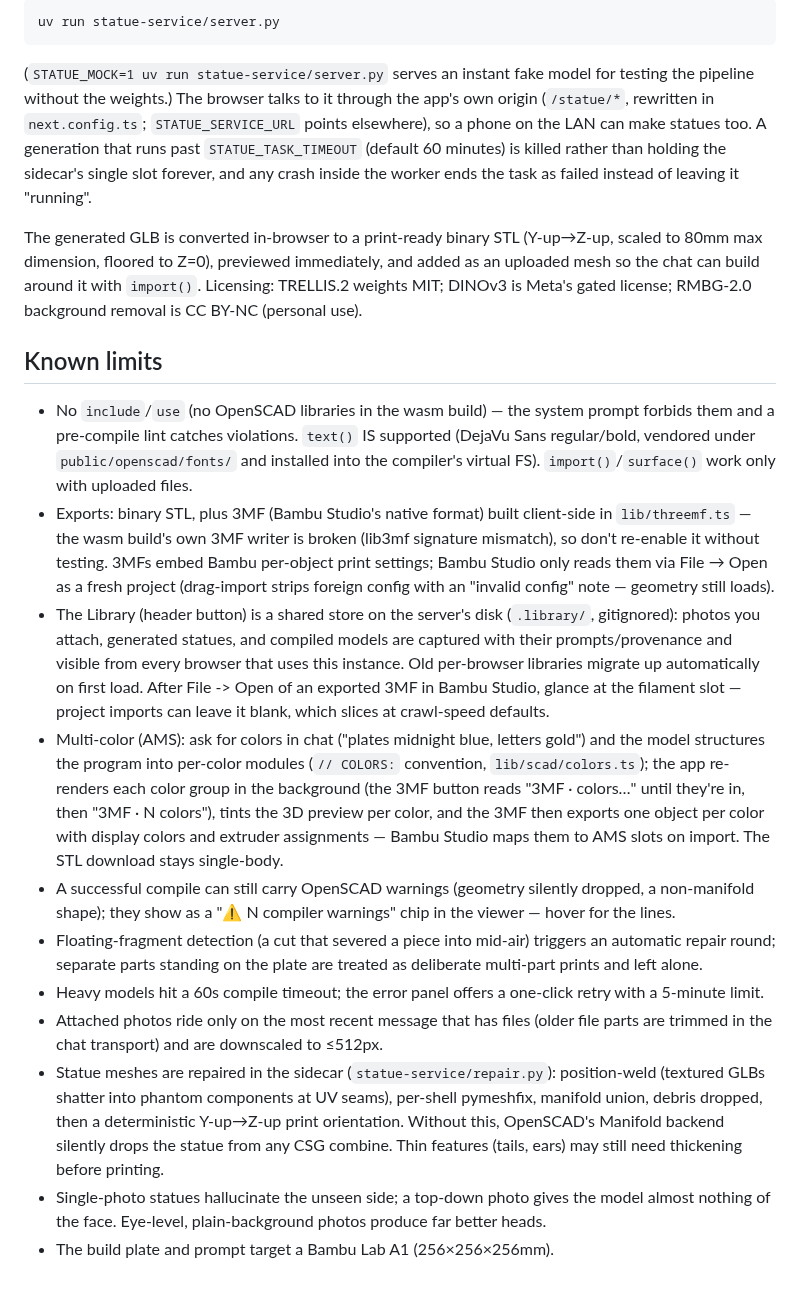
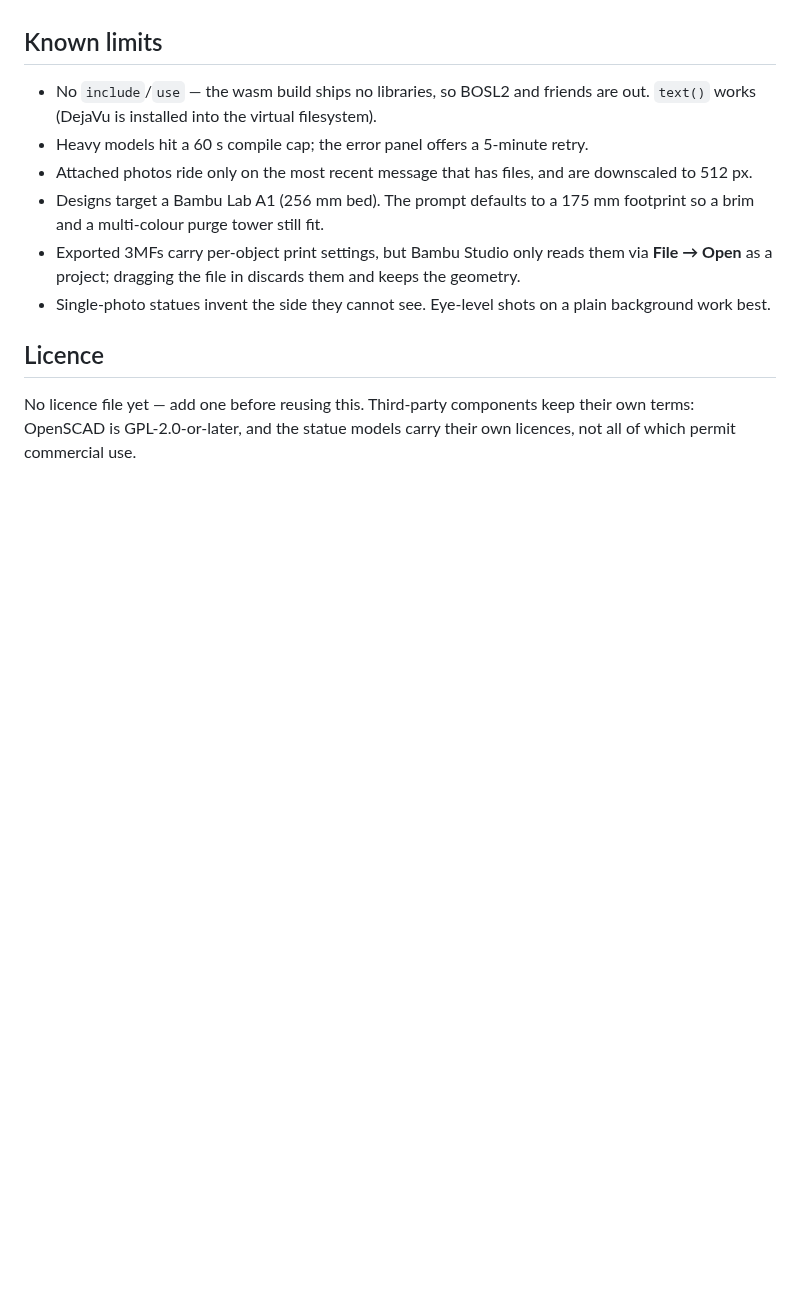
Before and after one commit to gitdek/ask3d, a Markdown page: README.md, the part around one of its changes. GitHub-like rendering; blank space fills up the shorter version.

````diff
--- a/README.md
+++ b/README.md
@@ -174,68 +119,21 @@ Run the sidecar alongside `npm run dev`:
-```bash
-uv run statue-service/server.py
-```
-
-(`STATUE_MOCK=1 uv run statue-service/server.py` serves an instant fake
-model for testing the pipeline without the weights.) The browser talks
-to it through the app's own origin (`/statue/*`, rewritten in
-`next.config.ts`; `STATUE_SERVICE_URL` points elsewhere), so a phone on
-the LAN can make statues too. A generation that runs past
-`STATUE_TASK_TIMEOUT` (default 60 minutes) is killed rather than holding
-the sidecar's single slot forever, and any crash inside the worker ends
-the task as failed instead of leaving it "running".
-
-The generated GLB is converted in-browser to a print-ready binary STL
-(Y-up→Z-up, scaled to 80mm max dimension, floored to Z=0), previewed
-immediately, and added as an uploaded mesh so the chat can build around
-it with `import()`. Licensing: TRELLIS.2 weights MIT; DINOv3 is Meta's
-gated license; RMBG-2.0 background removal is CC BY-NC (personal use).
 
 ## Known limits
 
-- No `include`/`use` (no OpenSCAD libraries in the wasm build) — the
-  system prompt forbids them and a pre-compile lint catches violations.
-  `text()` IS supported (DejaVu Sans regular/bold, vendored under
-  `public/openscad/fonts/` and installed into the compiler's virtual FS).
-  `import()`/`surface()` work only with uploaded files.
-- Exports: binary STL, plus 3MF (Bambu Studio's native format) built
-  client-side in `lib/threemf.ts` — the wasm build's own 3MF writer is
-  broken (lib3mf signature mismatch), so don't re-enable it without
-  testing. 3MFs embed Bambu per-object print settings; Bambu Studio only
-  reads them via File → Open as a fresh project (drag-import strips
-  foreign config with an "invalid config" note — geometry still loads).
-- The Library (header button) is a shared store on the server's disk
-  (`.library/`, gitignored): photos you attach, generated statues, and
-  compiled models are captured with their prompts/provenance and visible
-  from every browser that uses this instance. Old per-browser libraries
-  migrate up automatically on first load. After File -> Open of an
-  exported 3MF in Bambu Studio, glance at the filament slot — project
-  imports can leave it blank, which slices at crawl-speed defaults.
-- Multi-color (AMS): ask for colors in chat ("plates midnight blue,
-  letters gold") and the model structures the program into per-color
-  modules (`// COLORS:` convention, `lib/scad/colors.ts`); the app
-  re-renders each color group in the background (the 3MF button reads
-  "3MF · colors…" until they're in, then "3MF · N colors"), tints the 3D
-  preview per color, and the 3MF then exports one object per color with
-  display colors and extruder assignments — Bambu Studio maps them to
-  AMS slots on import. The STL download stays single-body.
-- A successful compile can still carry OpenSCAD warnings (geometry
-  silently dropped, a non-manifold shape); they show as a "⚠ N compiler
-  warnings" chip in the viewer — hover for the lines.
-- Floating-fragment detection (a cut that severed a piece into mid-air)
-  triggers an automatic repair round; separate parts standing on the
-  plate are treated as deliberate multi-part prints and left alone.
-- Heavy models hit a 60s compile timeout; the error panel offers a
-  one-click retry with a 5-minute limit.
-- Attached photos ride only on the most recent message that has files
-  (older file parts are trimmed in the chat transport) and are downscaled
-  to ≤512px.
-- Statue meshes are repaired in the sidecar (`statue-service/repair.py`):
-  position-weld (textured GLBs shatter into phantom components at UV
-  seams), per-shell pymeshfix, manifold union, debris dropped, then a
-  deterministic Y-up→Z-up print orientation. Without this, OpenSCAD's
-  Manifold backend silently drops the statue from any CSG combine. Thin
-  features (tails, ears) may still need thickening before printing.
-- Single-photo statues hallucinate the unseen side; a top-down photo
-  gives the model almost nothing of the face. Eye-level, plain-background
-  photos produce far better heads.
-- The build plate and prompt target a Bambu Lab A1 (256×256×256mm).
+- No `include`/`use` — the wasm build ships no libraries, so BOSL2 and friends
+  are out. `text()` works (DejaVu is installed into the virtual filesystem).
+- Heavy models hit a 60 s compile cap; the error panel offers a 5-minute retry.
+- Attached photos ride only on the most recent message that has files, and are
+  downscaled to 512 px.
+- Designs target a Bambu Lab A1 (256 mm bed). The prompt defaults to a 175 mm
+  footprint so a brim and a multi-colour purge tower still fit.
+- Exported 3MFs carry per-object print settings, but Bambu Studio only reads
+  them via **File → Open** as a project; dragging the file in discards them and
+  keeps the geometry.
+- Single-photo statues invent the side they cannot see. Eye-level shots on a
+  plain background work best.
+
+## Licence
+
+No licence file yet — add one before reusing this. Third-party components keep
+their own terms: OpenSCAD is GPL-2.0-or-later, and the statue models carry
+their own licences, not all of which permit commercial use.
````
Also changed, not shown: other parts of README.md (+95 -150 lines), docs/hero.png (added), 2 other files.
